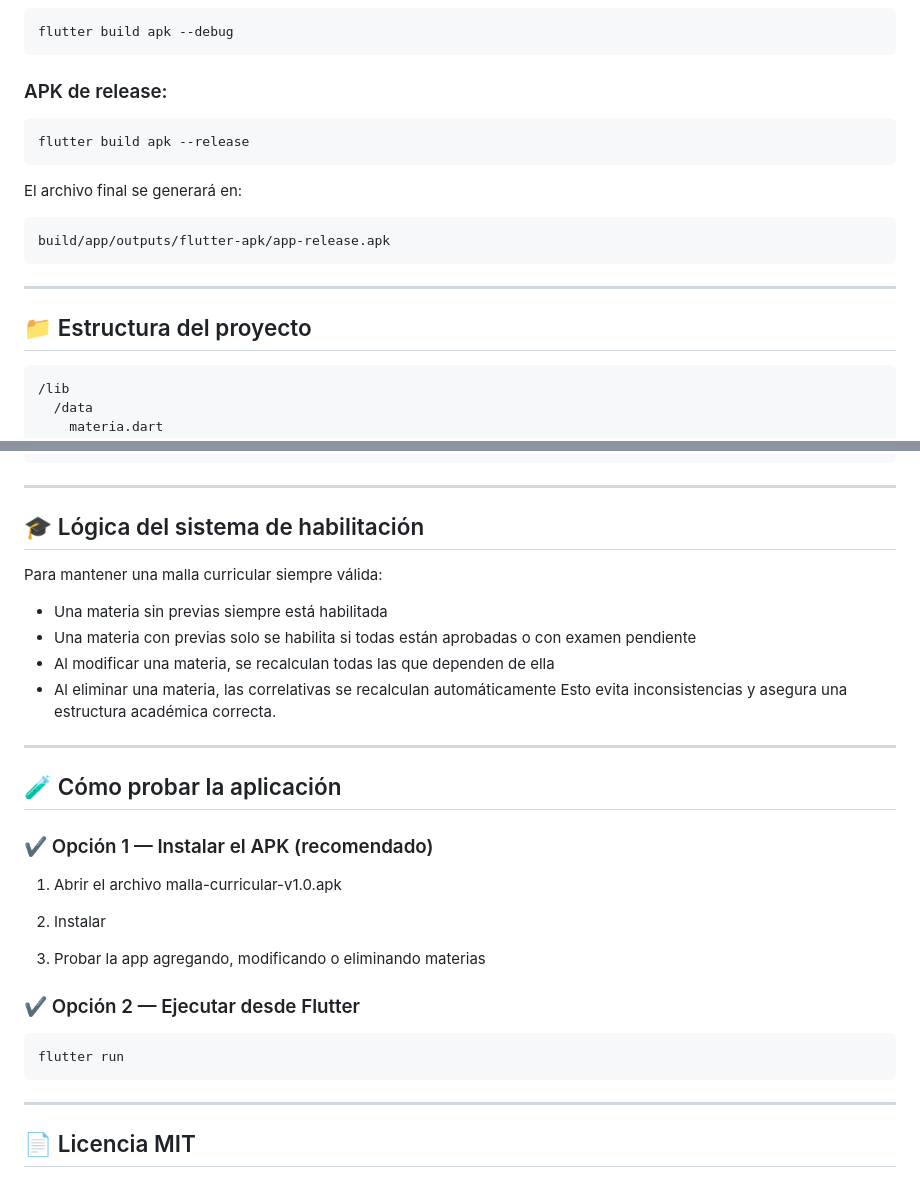
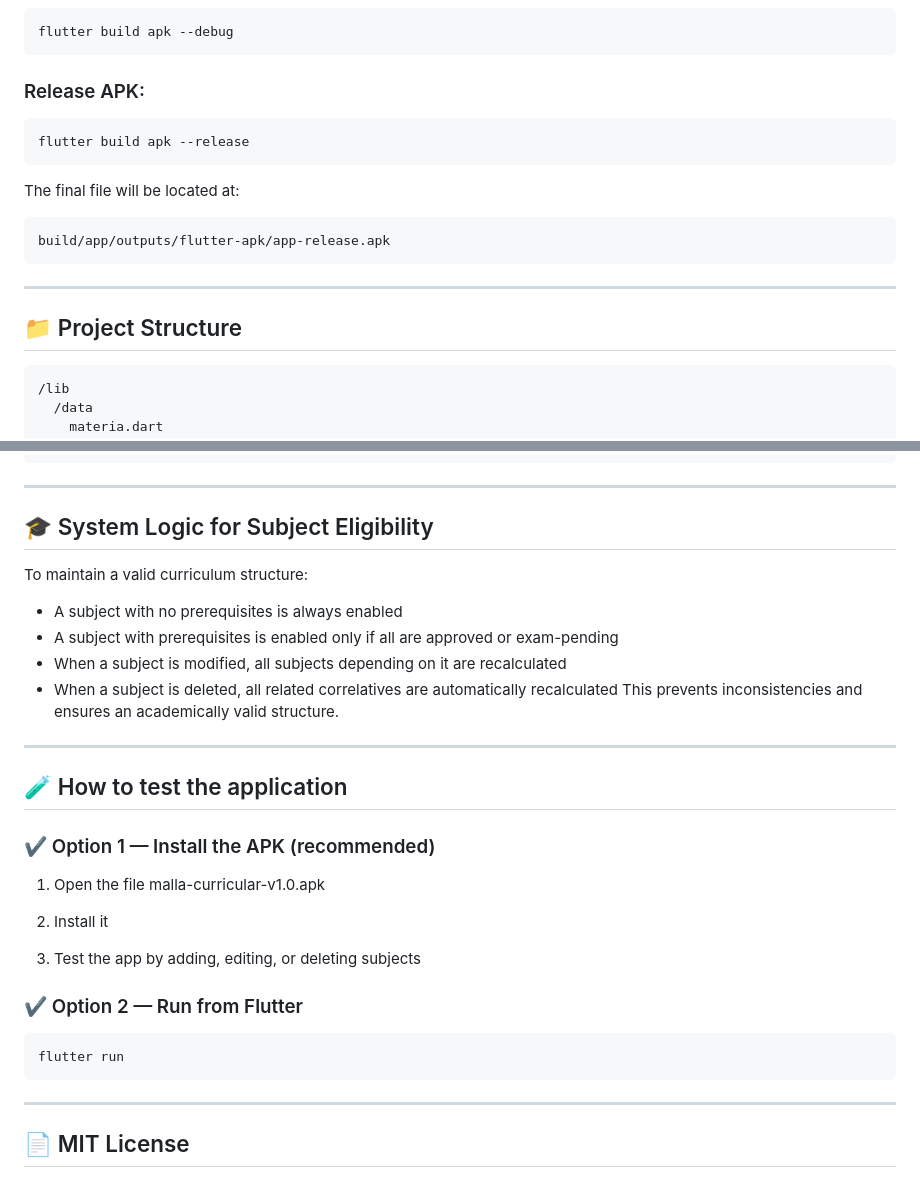
Before and after one commit to valettamartin/malla_curricular, a Markdown page: README.md, 2 parts joined by grey strips. Rendered like a GitHub page.

````diff
--- a/README.md
+++ b/README.md
@@ -78,19 +77,19 @@ flutter run
 flutter build apk --debug
 ```
 
-### APK de release:
+### Release APK:
 ```sh
 flutter build apk --release
 ```
 
-El archivo final se generará en:
+The final file will be located at:
 ```sh
 build/app/outputs/flutter-apk/app-release.apk
 ```
 
 ---
 
-## 📁 Estructura del proyecto
+## 📁 Project Structure
 ```sh
 /lib
   /data
@@ -109,31 +108,31 @@ README.md
 
 ---
 
-## 🎓 Lógica del sistema de habilitación
-Para mantener una malla curricular siempre válida:
-- Una materia sin previas siempre está habilitada
-- Una materia con previas solo se habilita si todas están aprobadas o con examen pendiente
-- Al modificar una materia, se recalculan todas las que dependen de ella
-- Al eliminar una materia, las correlativas se recalculan automáticamente
-Esto evita inconsistencias y asegura una estructura académica correcta.
+## 🎓 System Logic for Subject Eligibility
+To maintain a valid curriculum structure:
+- A subject with no prerequisites is always enabled
+- A subject with prerequisites is enabled only if all are approved or exam-pending
+- When a subject is modified, all subjects depending on it are recalculated
+- When a subject is deleted, all related correlatives are automatically recalculated
+This prevents inconsistencies and ensures an academically valid structure.
 
 ---
 
-## 🧪 Cómo probar la aplicación
+## 🧪 How to test the application
 
-### ✔ Opción 1 — Instalar el APK (recomendado)
+### ✔ Option 1 — Install the APK (recommended)
 
-1. Abrir el archivo malla-curricular-v1.0.apk
+1. Open the file malla-curricular-v1.0.apk
 
-2. Instalar
+2. Install it
 
-3. Probar la app agregando, modificando o eliminando materias
+3. Test the app by adding, editing, or deleting subjects
 
-### ✔ Opción 2 — Ejecutar desde Flutter
+### ✔ Option 2 — Run from Flutter
 ```sh
 flutter run
 ```
 
 ---
 
-## 📄 Licencia MIT
+## 📄 MIT License
````
Also changed, not shown: other parts of README.md (+36 -37 lines).
